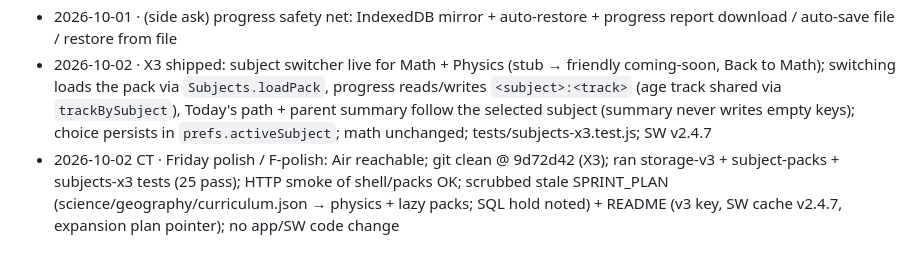
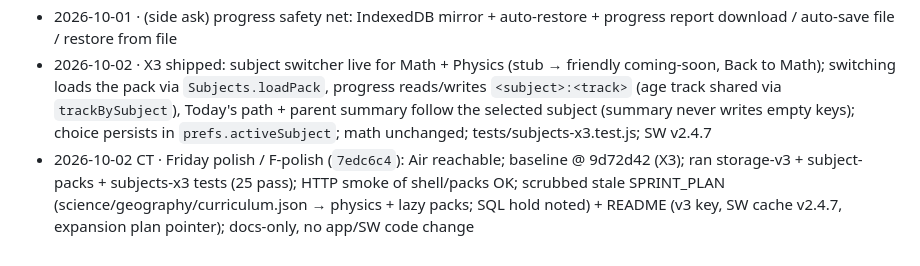
Before and after one commit to avinashpeyyety/einstein-math, a Markdown page: docs/EXPANSION_PLAN.md, the part around the change. GitHub-like rendering.

Commit message:
docs(polish): note Friday F-polish commit hash in progress log

```diff
--- a/docs/EXPANSION_PLAN.md
+++ b/docs/EXPANSION_PLAN.md
@@ -78,4 +78,4 @@ Blocked on Avinash (do not stall the queue): public GitHub/Pages create for eins
 - 2026-10-01 · X2 shipped: lessons moved to subject packs `data/subjects/math.json` (was `data/curriculum.json`, same shape) + `physics.json` stub; only the packs in use are fetched (`Subjects.loadPack`/`loadCurriculum`); SW precaches math, caches other packs on first use in `einstein-math-packs-v1` (kept across versions, refreshed when online); tests/subject-packs.test.js; SW v2.4.6
 - 2026-10-01 · (side ask) progress safety net: IndexedDB mirror + auto-restore + progress report download / auto-save file / restore from file
 - 2026-10-02 · X3 shipped: subject switcher live for Math + Physics (stub → friendly coming-soon, Back to Math); switching loads the pack via `Subjects.loadPack`, progress reads/writes `<subject>:<track>` (age track shared via `trackBySubject`), Today's path + parent summary follow the selected subject (summary never writes empty keys); choice persists in `prefs.activeSubject`; math unchanged; tests/subjects-x3.test.js; SW v2.4.7
-- 2026-10-02 CT · Friday polish / F-polish: Air reachable; git clean @ 9d72d42 (X3); ran storage-v3 + subject-packs + subjects-x3 tests (25 pass); HTTP smoke of shell/packs OK; scrubbed stale SPRINT_PLAN (science/geography/curriculum.json → physics + lazy packs; SQL hold noted) + README (v3 key, SW cache v2.4.7, expansion plan pointer); no app/SW code change
+- 2026-10-02 CT · Friday polish / F-polish (`7edc6c4`): Air reachable; baseline @ 9d72d42 (X3); ran storage-v3 + subject-packs + subjects-x3 tests (25 pass); HTTP smoke of shell/packs OK; scrubbed stale SPRINT_PLAN (science/geography/curriculum.json → physics + lazy packs; SQL hold noted) + README (v3 key, SW cache v2.4.7, expansion plan pointer); docs-only, no app/SW code change
```
